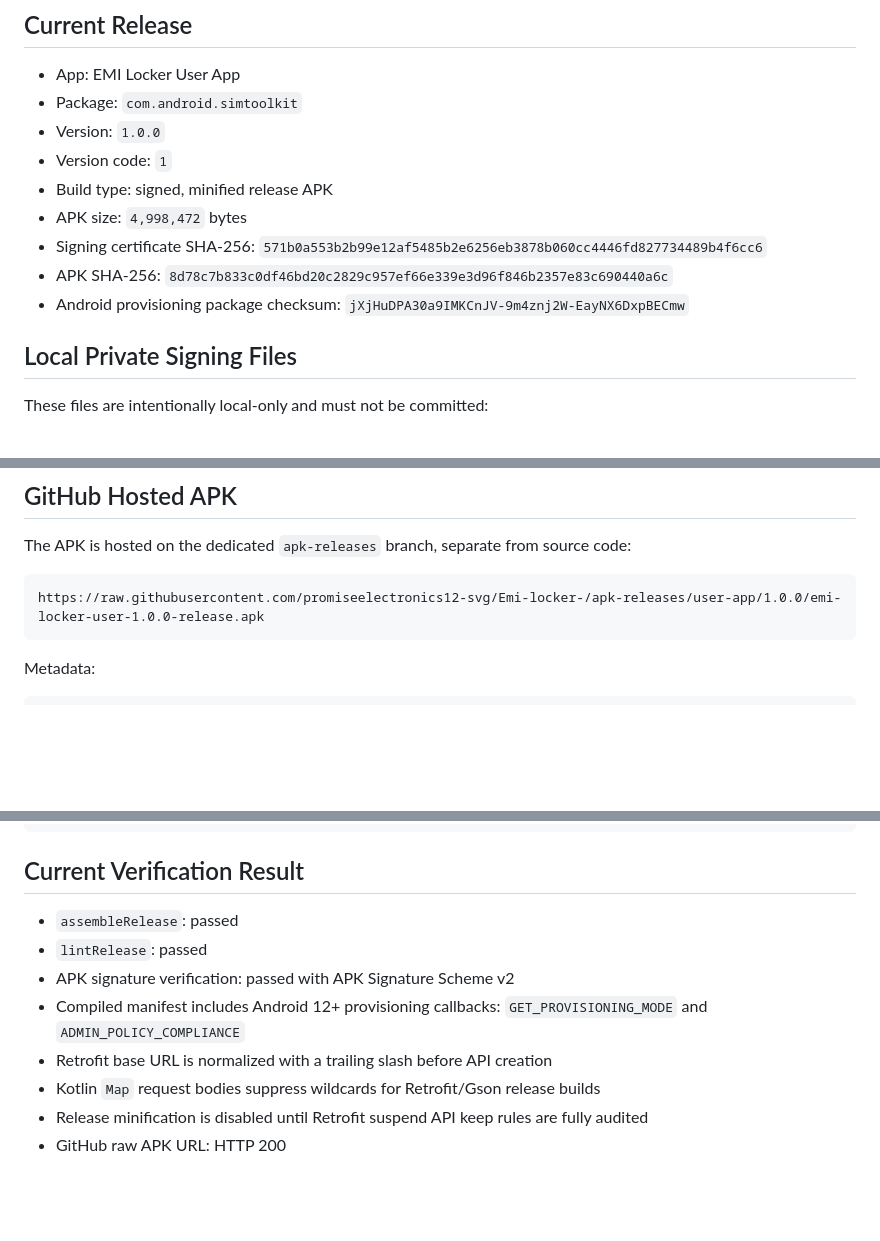
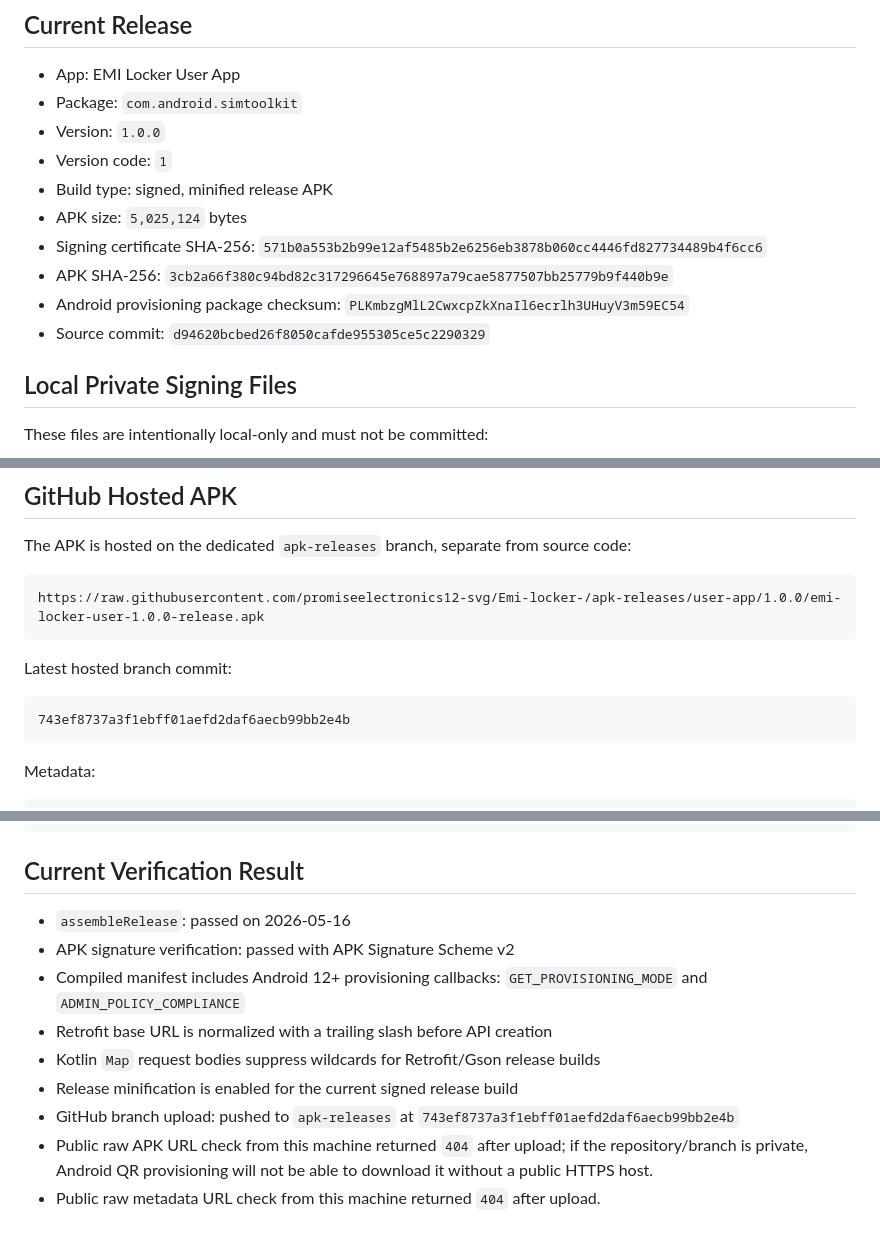
Before and after one commit to promiseelectronics12-svg/Emi-locker-, a Markdown page: docs/USER_APP_APK_RELEASE_AND_HOSTING.md, 3 parts joined by grey strips. Rendered like a GitHub page; blank space fills up the shorter version.

Commit message:
Document latest user app release

````diff
--- a/docs/USER_APP_APK_RELEASE_AND_HOSTING.md
+++ b/docs/USER_APP_APK_RELEASE_AND_HOSTING.md
@@ -9,10 +9,11 @@ Last verified: 2026-05-14
 - Version: `1.0.0`
 - Version code: `1`
 - Build type: signed, minified release APK
-- APK size: `4,998,472` bytes
+- APK size: `5,025,124` bytes
 - Signing certificate SHA-256: `571b0a553b2b99e12af5485b2e6256eb3878b060cc4446fd827734489b4f6cc6`
-- APK SHA-256: `8d78c7b833c0df46bd20c2829c957ef66e339e3d96f846b2357e83c690440a6c`
-- Android provisioning package checksum: `jXjHuDPA30a9IMKCnJV-9m4znj2W-EayNX6DxpBECmw`
+- APK SHA-256: `3cb2a66f380c94bd82c317296645e768897a79cae5877507bb25779b9f440b9e`
+- Android provisioning package checksum: `PLKmbzgMlL2CwxcpZkXnaIl6ecrlh3UHuyV3m59EC54`
+- Source commit: `d94620bcbed26f8050cafde955305ce5c2290329`
 
 ## Local Private Signing Files
 
@@ -31,6 +32,12 @@ The APK is hosted on the dedicated `apk-releases` branch, separate from source c
 https://raw.githubusercontent.com/promiseelectronics12-svg/Emi-locker-/apk-releases/user-app/1.0.0/emi-locker-user-1.0.0-release.apk
 ```
 
+Latest hosted branch commit:
+
+```text
+743ef8737a3f1ebff01aefd2daf6aecb99bb2e4b
+```
+
 Metadata:
 
 ```text
@@ -68,12 +75,13 @@ cd "D:\EMI APP\user-app"
 
 ## Current Verification Result
 
-- `assembleRelease`: passed
-- `lintRelease`: passed
+- `assembleRelease`: passed on 2026-05-16
 - APK signature verification: passed with APK Signature Scheme v2
 - Compiled manifest includes Android 12+ provisioning callbacks:
   `GET_PROVISIONING_MODE` and `ADMIN_POLICY_COMPLIANCE`
 - Retrofit base URL is normalized with a trailing slash before API creation
 - Kotlin `Map` request bodies suppress wildcards for Retrofit/Gson release builds
-- Release minification is disabled until Retrofit suspend API keep rules are fully audited
-- GitHub raw APK URL: HTTP 200
+- Release minification is enabled for the current signed release build
+- GitHub branch upload: pushed to `apk-releases` at `743ef8737a3f1ebff01aefd2daf6aecb99bb2e4b`
+- Public raw APK URL check from this machine returned `404` after upload; if the repository/branch is private, Android QR provisioning will not be able to download it without a public HTTPS host.
+- Public raw metadata URL check from this machine returned `404` after upload.
````
Also changed, not shown: other parts of docs/USER_APP_APK_RELEASE_AND_HOSTING.md (+2 -2 lines).
